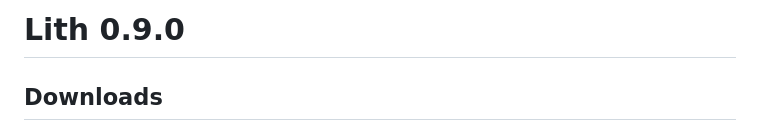
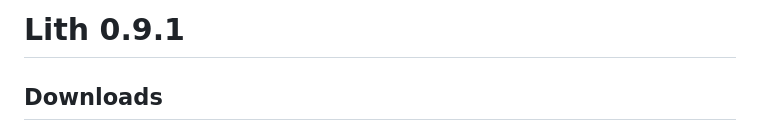
Before and after one commit to skarn03/lith, a Markdown page: RELEASE-NOTES.md, the part around the change. Rendered like a GitHub page.

```diff
--- a/RELEASE-NOTES.md
+++ b/RELEASE-NOTES.md
@@ -1,4 +1,4 @@
-# Lith 0.9.0
+# Lith 0.9.1
 
 ## Downloads
 
```
Also changed, not shown: README.md (+4 -0 lines), build/icon.png, 3 other files.
